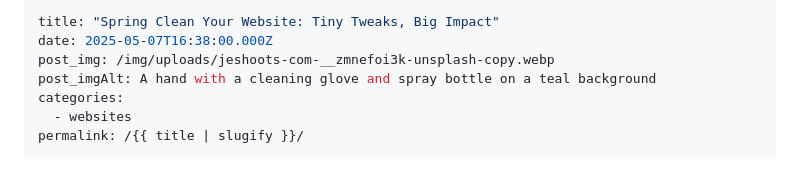
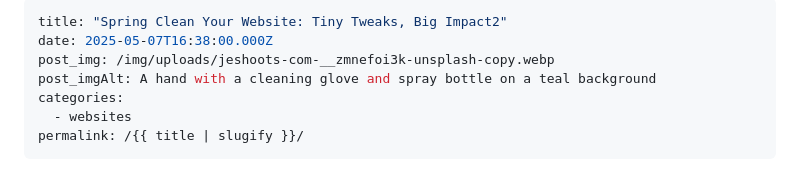
Before and after one commit to Ttesori/td-site, a Markdown page: src/blog/2025-spring-clean-your-website-tiny-tweaks-big-impact.md, the part around the change. Drawn GitHub-style.

Commit message:
Update Blog “2025-spring-clean-your-website-tiny-tweaks-big-impact”

```diff
--- a/src/blog/2025-spring-clean-your-website-tiny-tweaks-big-impact.md
+++ b/src/blog/2025-spring-clean-your-website-tiny-tweaks-big-impact.md
@@ -1,5 +1,5 @@
 ---
-title: "Spring Clean Your Website: Tiny Tweaks, Big Impact"
+title: "Spring Clean Your Website: Tiny Tweaks, Big Impact2"
 date: 2025-05-07T16:38:00.000Z
 post_img: /img/uploads/jeshoots-com-__zmnefoi3k-unsplash-copy.webp
 post_imgAlt: A hand with a cleaning glove and spray bottle on a teal background
```
